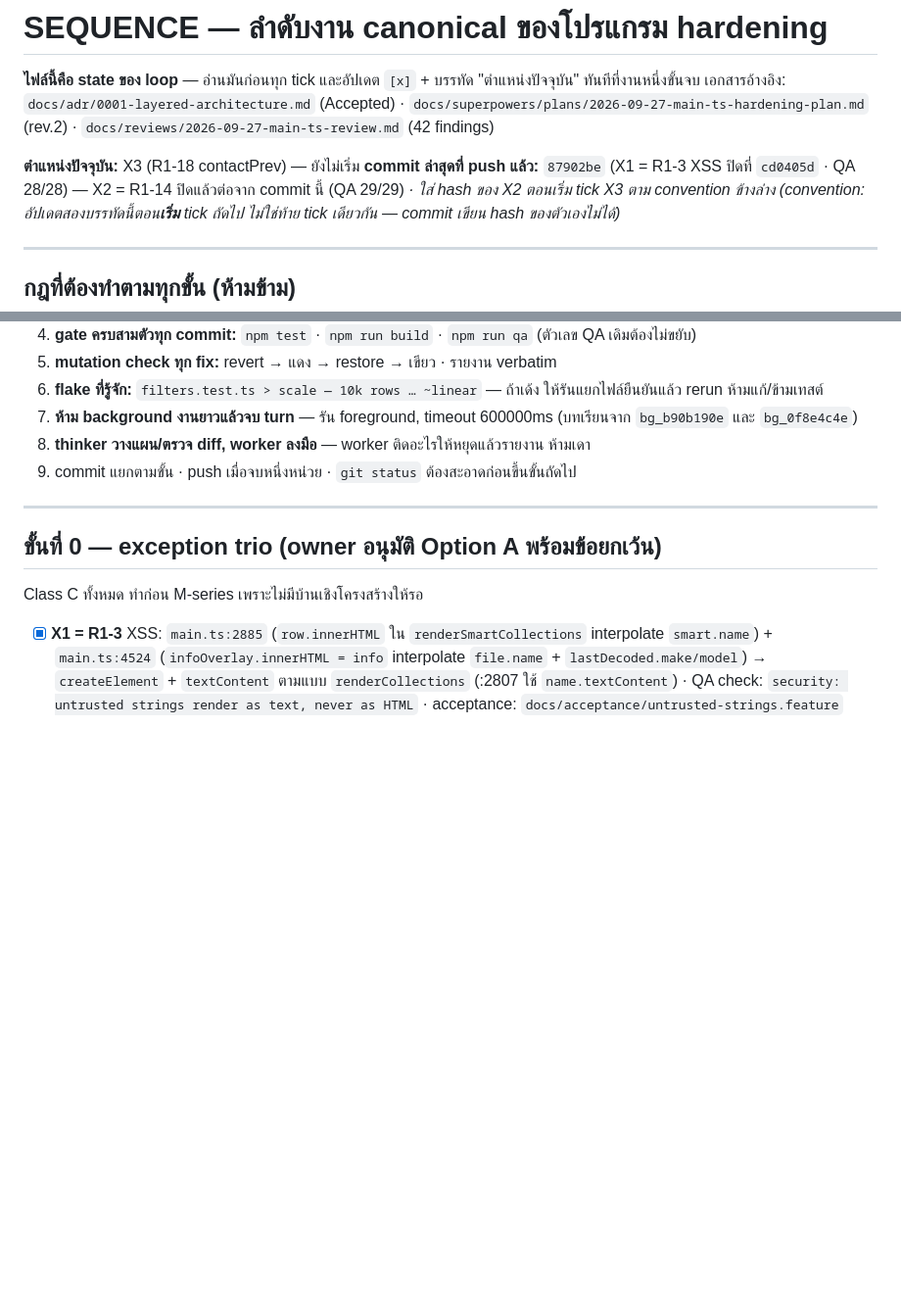
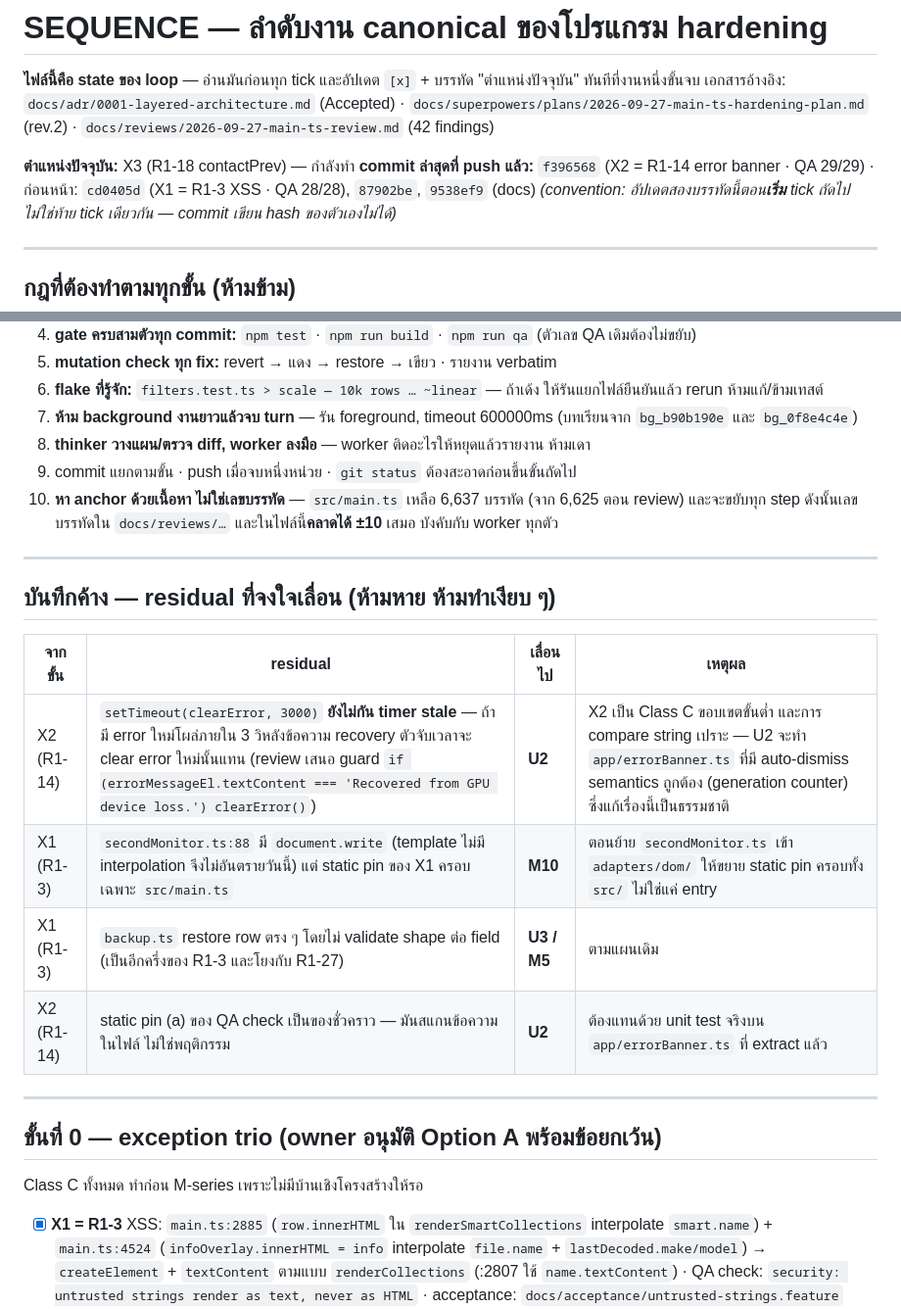
Before and after one commit to PakornPK/candela, a Markdown page: docs/SEQUENCE.md, 2 parts joined by grey strips. Shown at 98% size. Drawn GitHub-style; blank space fills up the shorter version.

Commit message:
docs: record X2's hash, the deferred residuals, and the anchor-drift rule

```diff
--- a/docs/SEQUENCE.md
+++ b/docs/SEQUENCE.md
@@ -3,8 +3,8 @@
 **ไฟล์นี้คือ state ของ loop** — อ่านมันก่อนทุก tick และอัปเดต `[x]` + บรรทัด "ตำแหน่งปัจจุบัน" ทันทีที่งานหนึ่งขั้นจบ
 เอกสารอ้างอิง: `docs/adr/0001-layered-architecture.md` (Accepted) · `docs/superpowers/plans/2026-09-27-main-ts-hardening-plan.md` (rev.2) · `docs/reviews/2026-09-27-main-ts-review.md` (42 findings)
 
-**ตำแหน่งปัจจุบัน:** X3 (R1-18 contactPrev) — ยังไม่เริ่ม
-**commit ล่าสุดที่ push แล้ว:** `87902be` (X1 = R1-3 XSS ปิดที่ `cd0405d` · QA 28/28) — X2 = R1-14 ปิดแล้วต่อจาก commit นี้ (QA 29/29) *· ใส่ hash ของ X2 ตอนเริ่ม tick X3 ตาม convention ข้างล่าง*
+**ตำแหน่งปัจจุบัน:** X3 (R1-18 contactPrev) — กำลังทำ
+**commit ล่าสุดที่ push แล้ว:** `f396568` (X2 = R1-14 error banner · QA 29/29) · ก่อนหน้า: `cd0405d` (X1 = R1-3 XSS · QA 28/28), `87902be`, `9538ef9` (docs)
 *(convention: อัปเดตสองบรรทัดนี้ตอน**เริ่ม** tick ถัดไป ไม่ใช่ท้าย tick เดียวกัน — commit เขียน hash ของตัวเองไม่ได้)*
 
 ---
@@ -20,6 +20,18 @@
 7. **ห้าม background งานยาวแล้วจบ turn** — รัน foreground, timeout 600000ms (บทเรียนจาก `bg_b90b190e` และ `bg_0f8e4c4e`)
 8. **thinker วางแผน/ตรวจ diff, worker ลงมือ** — worker ติดอะไรให้หยุดแล้วรายงาน ห้ามเดา
 9. commit แยกตามขั้น · push เมื่อจบหนึ่งหน่วย · `git status` ต้องสะอาดก่อนขึ้นขั้นถัดไป
+10. **หา anchor ด้วยเนื้อหา ไม่ใช่เลขบรรทัด** — `src/main.ts` เหลือ 6,637 บรรทัด (จาก 6,625 ตอน review) และจะขยับทุก step ดังนั้นเลขบรรทัดใน `docs/reviews/…` และในไฟล์นี้**คลาดได้ ±10** เสมอ บังคับกับ worker ทุกตัว
+
+---
+
+## บันทึกค้าง — residual ที่จงใจเลื่อน (ห้ามหาย ห้ามทำเงียบ ๆ)
+
+| จากขั้น | residual | เลื่อนไป | เหตุผล |
+|---|---|---|---|
+| X2 (R1-14) | `setTimeout(clearError, 3000)` **ยังไม่กัน timer stale** — ถ้ามี error ใหม่โผล่ภายใน 3 วิหลังข้อความ recovery ตัวจับเวลาจะ clear error ใหม่นั้นแทน (review เสนอ guard `if (errorMessageEl.textContent === 'Recovered from GPU device loss.') clearError()`) | **U2** | X2 เป็น Class C ขอบเขตขั้นต่ำ และการ compare string เปราะ — U2 จะทำ `app/errorBanner.ts` ที่มี auto-dismiss semantics ถูกต้อง (generation counter) ซึ่งแก้เรื่องนี้เป็นธรรมชาติ |
+| X1 (R1-3) | `secondMonitor.ts:88` มี `document.write` (template ไม่มี interpolation จึงไม่อันตรายวันนี้) แต่ static pin ของ X1 ครอบเฉพาะ `src/main.ts` | **M10** | ตอนย้าย `secondMonitor.ts` เข้า `adapters/dom/` ให้ขยาย static pin ครอบทั้ง `src/` ไม่ใช่แค่ entry |
+| X1 (R1-3) | `backup.ts` restore row ตรง ๆ โดยไม่ validate shape ต่อ field (เป็นอีกครึ่งของ R1-3 และโยงกับ R1-27) | **U3 / M5** | ตามแผนเดิม |
+| X2 (R1-14) | static pin (a) ของ QA check เป็นของชั่วคราว — มันสแกนข้อความในไฟล์ ไม่ใช่พฤติกรรม | **U2** | ต้องแทนด้วย unit test จริงบน `app/errorBanner.ts` ที่ extract แล้ว |
 
 ---
 
```
